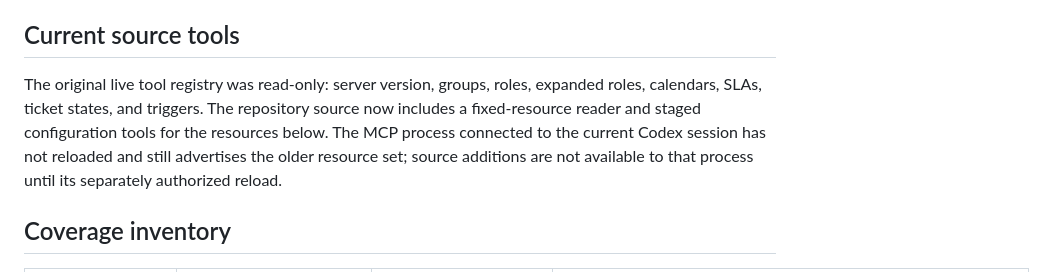
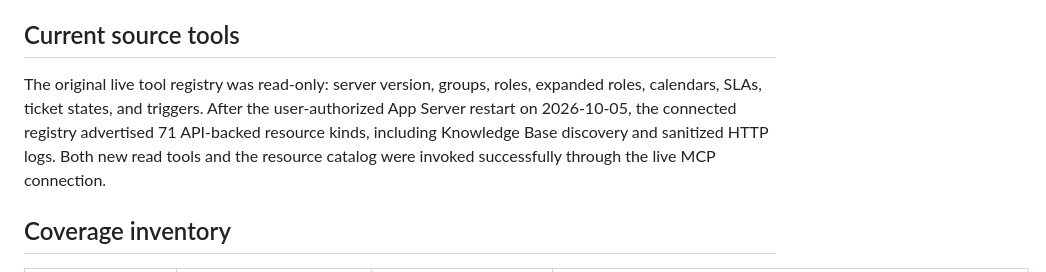
Before and after one commit to CyberG3niusIT/Zammad-Admin-MCP, a Markdown page: ADMIN_COVERAGE.md, the part around one of its changes. Drawn GitHub-style.

```diff
--- a/ADMIN_COVERAGE.md
+++ b/ADMIN_COVERAGE.md
@@ -4,7 +4,7 @@ Goal: expose the full Zammad administration surface for reading and configuratio
 
 ## Current source tools
 
-The original live tool registry was read-only: server version, groups, roles, expanded roles, calendars, SLAs, ticket states, and triggers. The repository source now includes a fixed-resource reader and staged configuration tools for the resources below. The MCP process connected to the current Codex session has not reloaded and still advertises the older resource set; source additions are not available to that process until its separately authorized reload.
+The original live tool registry was read-only: server version, groups, roles, expanded roles, calendars, SLAs, ticket states, and triggers. After the user-authorized App Server restart on 2026-10-05, the connected registry advertised 71 API-backed resource kinds, including Knowledge Base discovery and sanitized HTTP logs. Both new read tools and the resource catalog were invoked successfully through the live MCP connection.
 
 ## Coverage inventory
 
```
Also changed, not shown: other parts of ADMIN_COVERAGE.md (+4 -4 lines), README.md (+1 -1 lines).
